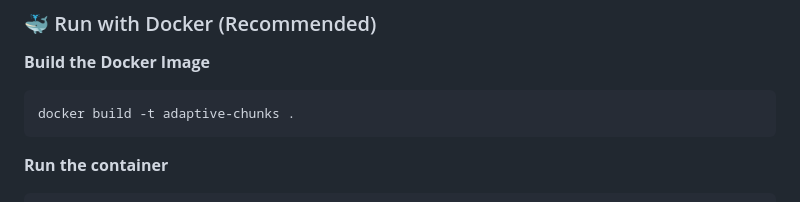
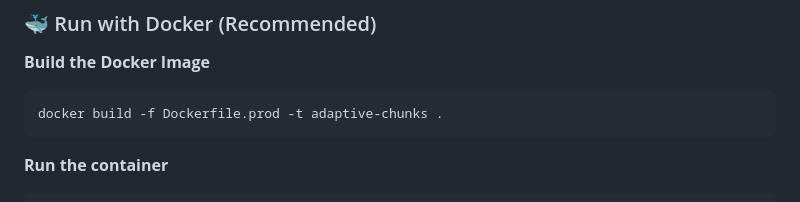
Before and after one commit to DennisWu0/Adaptive-Document-Chunking-Size-Selection-Method-for-Retrieval-Enhanced-Large-Language-Models, a Markdown page: README.md, the part around the change. Drawn GitHub-style.

````diff
--- a/README.md
+++ b/README.md
@@ -198,7 +198,7 @@ cd Adaptive-Document-Chunking-Size-Selection-Method-for-Retrieval-Enhanced-Large
 **Build the Docker Image**
 
 ```
-docker build -t adaptive-chunks .
+docker build -f Dockerfile.prod -t adaptive-chunks .
 ```
 
 **Run the container**
````
